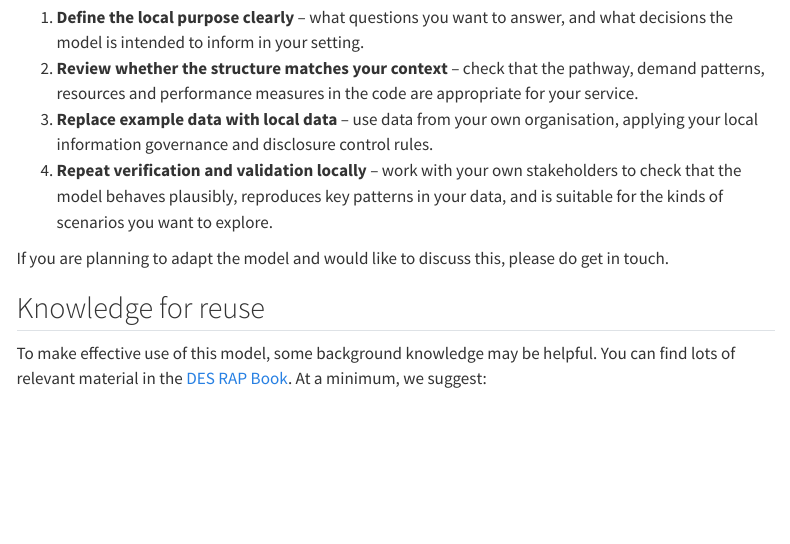
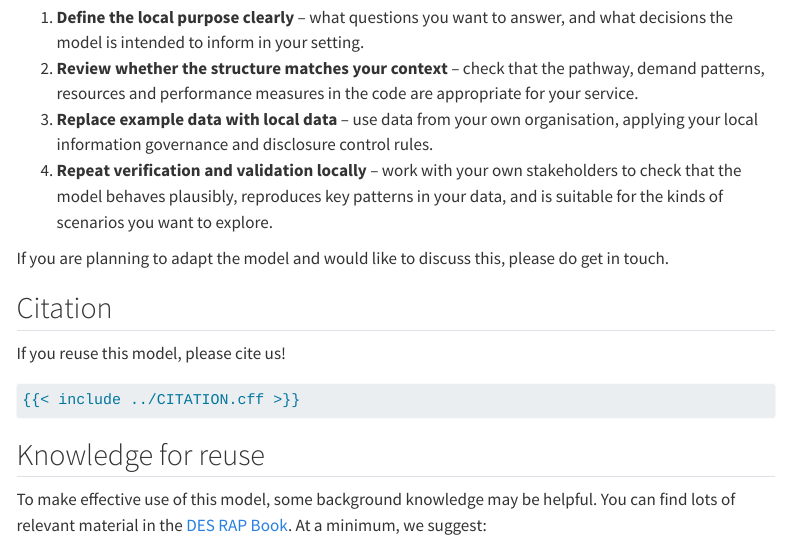
Before and after one commit to ambmodels/ambdes, a Quarto document (docs/reuse.qmd): the page in a window 1100 px wide, from 420 px down. Rendered offline with R 4.5, knitr and Pandoc in place of Quarto, with nearby package versions; menus at the side of the page are left out.

Commit message:
docs(citation): add CITATION.cff

````diff
--- a/docs/reuse.qmd
+++ b/docs/reuse.qmd
@@ -17,6 +17,14 @@ However, it is important that any reuse involves appropriate local validation an
 
 If you are planning to adapt the model and would like to discuss this, please do get in touch.
 
+## Citation
+
+If you reuse this model, please cite us!
+
+```{.txt}
+{{< include ../CITATION.cff >}}
+```
+
 ## Knowledge for reuse
 
 To make effective use of this model, some background knowledge may be helpful. You can find lots of relevant material in the [DES RAP Book](https://pythonhealthdatascience.github.io/des_rap_book/). At a minimum, we suggest:
````
Also changed, not shown: README.md, 1 other file.
